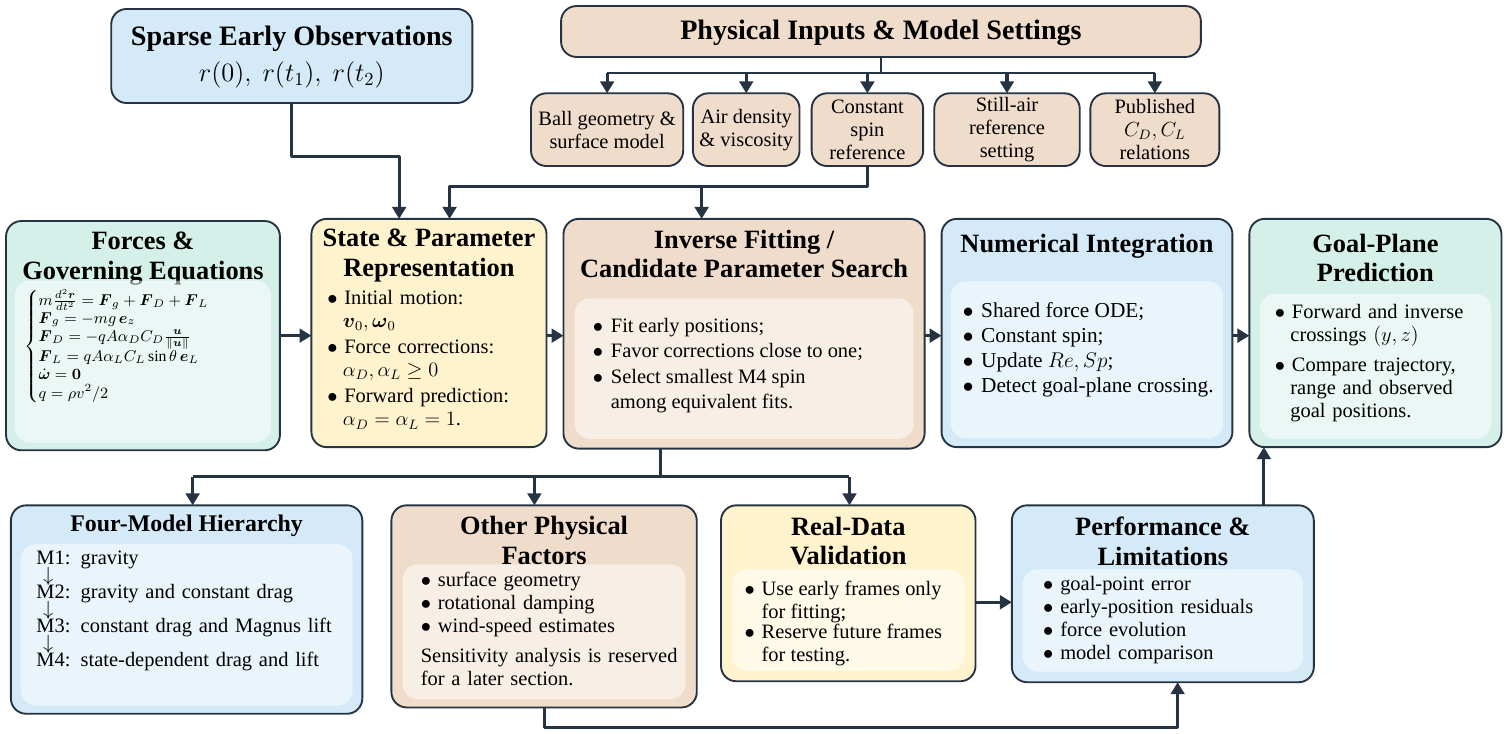
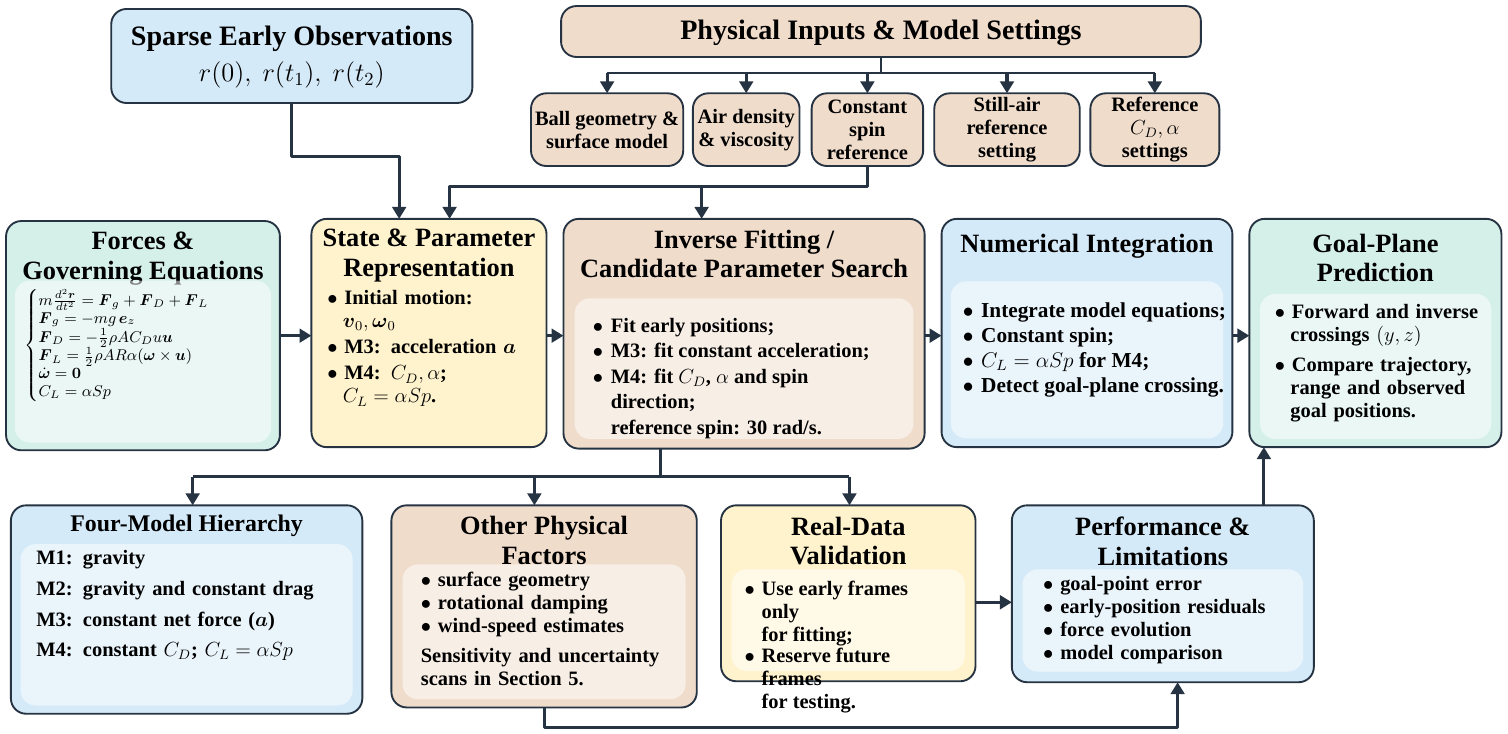
Before and after one commit to Tongji-Stone/UPC-2026, a LaTeX figure (paper/assets/workflow_vector.tex, which reads paper/assets/workflow_tikz.tex): the whole page. Compiled offline with XeLaTeX; a missing font is replaced by an installed copy or a similar font.

Commit message:
更新思维导图模型说明

```diff
--- a/paper/assets/workflow_tikz.tex
+++ b/paper/assets/workflow_tikz.tex
@@ -12,11 +12,11 @@
   wfline/.style={draw=wfInk,line width=1.8pt,line join=round,
     -{Triangle[length=7pt,width=8pt]}},
   wftext/.style={anchor=north west,inner sep=0pt,align=left,
-    font=\fontsize{12}{13.5}\selectfont,text=black},
+    font=\fontsize{12}{13.5}\selectfont\bfseries,text=black},
   wftitle/.style={anchor=north,inner sep=0pt,align=center,
     font=\fontsize{15.5}{17.5}\selectfont\bfseries,text=black},
   wfprior/.style={anchor=center,inner sep=0pt,align=center,
-    font=\fontsize{12}{13.5}\selectfont,text=black}]
+    font=\fontsize{12}{13.5}\selectfont\bfseries,text=black}]
 
 
 % The arrow network is drawn before the boxes, as in the original figure.
@@ -57,22 +57,22 @@
 \node[wfprior] at (15.82,3.10) {Air density\\\& viscosity};
 \node[wfprior] at (18.32,3.10) {Constant\\spin\\reference};
 \node[wfprior] at (21.20,3.10) {Still-air\\reference\\setting};
-\node[wfprior] at (24.25,3.10) {Published\\$C_D,C_L$\\relations};
+\node[wfprior] at (24.25,3.10) {Reference\\$C_D,\alpha$\\settings};
 
 % Forces and governing equations.
 \path[wfbox,fill=wfGreen] (0.55,4.985) rectangle (6.20,9.715);
 \node[wftitle] at (3.375,5.205) {Forces \&\\Governing Equations};
 \path[fill=white,fill opacity=.52,rounded corners=9pt]
   (0.73,6.215) rectangle (6.02,9.555);
-\node[wftext,text width=5.1cm,font=\fontsize{9.2}{10.5}\selectfont] at (0.92,6.385)
+\node[wftext,text width=5.1cm,font=\fontsize{9.2}{10.5}\selectfont\bfseries] at (0.92,6.385)
   {\setlength{\jot}{2pt}$\displaystyle\left\{
    \begin{array}{@{}l@{}}
    m\frac{d^2\boldsymbol r}{dt^2}=\boldsymbol F_g+\boldsymbol F_D+\boldsymbol F_L\\
    \boldsymbol F_g=-mg\,\boldsymbol e_z\\
-   \boldsymbol F_D=-qA\alpha_D C_D\frac{\boldsymbol u}{\|\boldsymbol u\|}\\
-   \boldsymbol F_L=qA\alpha_L C_L\sin\theta\,\boldsymbol e_L\\
+   \boldsymbol F_D=-\tfrac12\rho A C_D u\boldsymbol u\\
+   \boldsymbol F_L=\tfrac12\rho A R\alpha(\boldsymbol\omega\times\boldsymbol u)\\
    \dot{\boldsymbol\omega}=\boldsymbol0\\
-   q=\rho v^2/2
+   C_L=\alpha Sp
    \end{array}\right.$};
 
 
@@ -81,34 +81,34 @@
 \node[wftitle] at (9.275,5.15) {State \& Parameter\\Representation};
 \node[wftext,text width=4.26cm] at (7.17,6.40)
   {$\bullet$\ Initial motion:\\\hspace*{.32cm}$\boldsymbol v_0,\boldsymbol\omega_0$\\[2pt]
-   $\bullet$\ Force corrections:\\\hspace*{.32cm}$\alpha_D,\alpha_L\geq0$\\[2pt]
-   $\bullet$\ Forward prediction:\\\hspace*{.32cm}$\alpha_D=\alpha_L=1$.};
+   $\bullet$\ M3: acceleration $\boldsymbol a$\\[2pt]
+   $\bullet$\ M4: $C_D,\alpha$;\\\hspace*{.32cm}$C_L=\alpha Sp$.};
 \path[wfbox,fill=wfWarm] (12.05,4.94) rectangle (19.50,9.68);
 \node[wftitle] at (15.775,5.16) {Inverse Fitting /\\Candidate Parameter Search};
 \path[fill=white,fill opacity=.52,rounded corners=9pt]
   (12.28,6.58) rectangle (19.27,9.48);
-\node[wftext,font=\fontsize{12}{15}\selectfont] at (12.65,6.90)
+\node[wftext,font=\fontsize{12}{15}\selectfont\bfseries] at (12.65,6.90)
   {\begin{tabular}{@{}l@{\hspace{0.16cm}}l@{}}
    $\bullet$ & Fit early positions;\\
-   $\bullet$ & Favor corrections close to one;\\
-   $\bullet$ & \parbox[t]{5.5cm}{\raggedright Select smallest M4 spin\\among equivalent fits.}
+   $\bullet$ & M3: fit constant acceleration;\\
+   $\bullet$ & \parbox[t]{5.5cm}{\raggedright M4: fit $C_D$, $\alpha$ and spin direction;\\reference spin: 30 rad/s.}
    \end{tabular}};
 \path[wfbox,fill=wfBlue] (19.85,4.94) rectangle (25.85,9.65);
 \node[wftitle] at (22.85,5.24) {Numerical Integration};
 \path[fill=white,fill opacity=.52,rounded corners=9pt]
   (20.04,6.23) rectangle (25.66,9.47);
-\node[wftext,font=\fontsize{12.5}{14.5}\selectfont] at (20.28,6.62)
+\node[wftext,font=\fontsize{12.5}{14.5}\selectfont\bfseries] at (20.28,6.62)
   {\begin{tabular}{@{}l@{\hspace{0.16cm}}l@{}}
-   $\bullet$ & Shared force ODE;\\
+   $\bullet$ & Integrate model equations;\\
    $\bullet$ & Constant spin;\\
-   $\bullet$ & Update $Re,Sp$;\\
+   $\bullet$ & $C_L=\alpha Sp$ for M4;\\
    $\bullet$ & Detect goal-plane crossing.
    \end{tabular}};
 \path[wfbox,fill=wfGreen] (26.20,4.94) rectangle (31.40,9.65);
 \node[wftitle] at (28.80,5.24) {Goal-Plane\\Prediction};
 \path[fill=white,fill opacity=.52,rounded corners=9pt]
   (26.42,6.49) rectangle (31.19,9.48);
-\node[wftext,text width=4.50cm,font=\fontsize{12}{13.5}\selectfont] at (26.72,6.70)
+\node[wftext,text width=4.50cm,font=\fontsize{12}{13.5}\selectfont\bfseries] at (26.72,6.70)
   {$\bullet$\ Forward and inverse\\\hspace*{.32cm}crossings $(y,z)$\\[4pt]
    $\bullet$\ Compare trajectory,\\\hspace*{.32cm}range and observed\\\hspace*{.32cm}goal positions.};
 
@@ -117,28 +117,25 @@
 \node[wftitle,font=\fontsize{14}{15.5}\selectfont\bfseries] at (4.275,11.05) {Four-Model Hierarchy};
 \path[fill=white,fill opacity=.52,rounded corners=9pt]
   (0.85,11.65) rectangle (7.70,14.98);
-\node[wftext,text width=6.45cm,font=\fontsize{12}{12}\selectfont] at (1.17,11.78)
-  {M1: gravity\\[-2pt]
-   \hspace*{.14cm}$\downarrow$\\[-2pt]
-   M2: gravity and constant drag\\[-2pt]
-   \hspace*{.14cm}$\downarrow$\\[-2pt]
-   M3: constant drag and Magnus lift\\[-2pt]
-   \hspace*{.14cm}$\downarrow$\\[-2pt]
-   M4: state-dependent drag and lift};
+\node[wftext,text width=6.45cm,font=\fontsize{12}{12}\selectfont\bfseries] at (1.17,11.78)
+  {M1: gravity\\[6pt]
+   M2: gravity and constant drag\\[6pt]
+   M3: constant net force ($\boldsymbol a$)\\[6pt]
+   M4: constant $C_D$; $C_L=\alpha Sp$};
 \path[wfbox,fill=wfWarm] (8.50,10.85) rectangle (14.80,15.02);
 \node[wftitle] at (11.65,11.07) {Other Physical\\Factors};
 \path[fill=white,fill opacity=.52,rounded corners=9pt]
   (8.73,12.07) rectangle (14.57,14.85);
-\node[wftext,text width=5.35cm,font=\fontsize{12}{13.5}\selectfont] at (9.10,12.22)
+\node[wftext,text width=5.35cm,font=\fontsize{12}{13.5}\selectfont\bfseries] at (9.10,12.22)
   {$\bullet$\ surface geometry\\
    $\bullet$\ rotational damping\\
    $\bullet$\ wind-speed estimates\\[4pt]
-   Sensitivity analysis is reserved\\for a later section.};
+   Sensitivity and uncertainty\\scans in Section 5.};
 \path[wfbox,fill=wfYellow] (15.30,10.85) rectangle (20.55,14.48);
 \node[wftitle] at (17.925,11.08) {Real-Data\\Validation};
 \path[fill=white,fill opacity=.52,rounded corners=9pt]
   (15.52,12.17) rectangle (20.33,14.27);
-\node[wftext,font=\fontsize{12}{13.5}\selectfont] at (15.78,12.37)
+\node[wftext,font=\fontsize{12}{13.5}\selectfont\bfseries] at (15.78,12.37)
   {\begin{tabular}{@{}l@{\hspace{0.14cm}}l@{}}
    $\bullet$ & \parbox[t]{3.85cm}{\raggedright Use early frames only\\for fitting;}\\[3pt]
    $\bullet$ & \parbox[t]{3.85cm}{\raggedright Reserve future frames\\for testing.}
```
Also changed, not shown: paper/assets/workflow_vector.pdf, paper/assets/workflow_tikz.tex (4 more changed lines), 3 other files.
